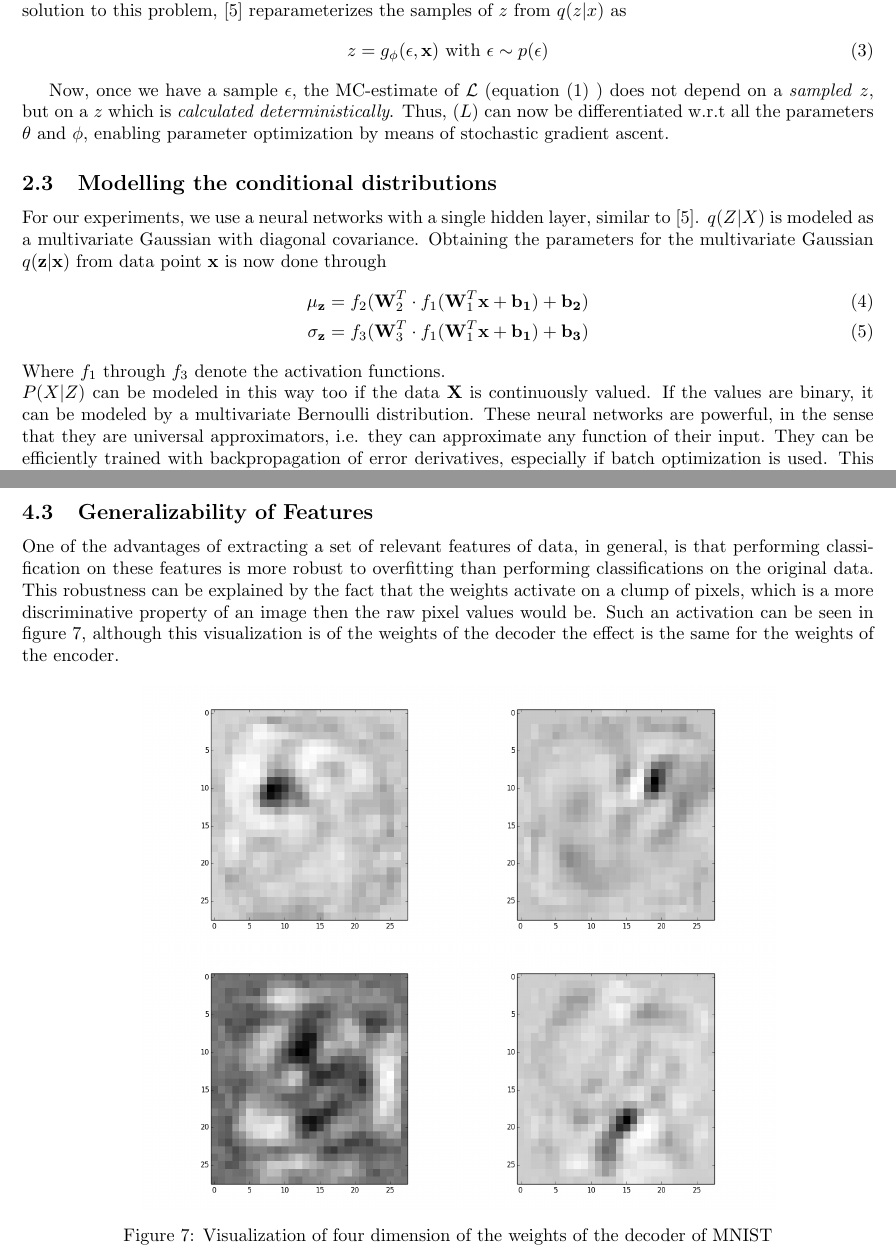
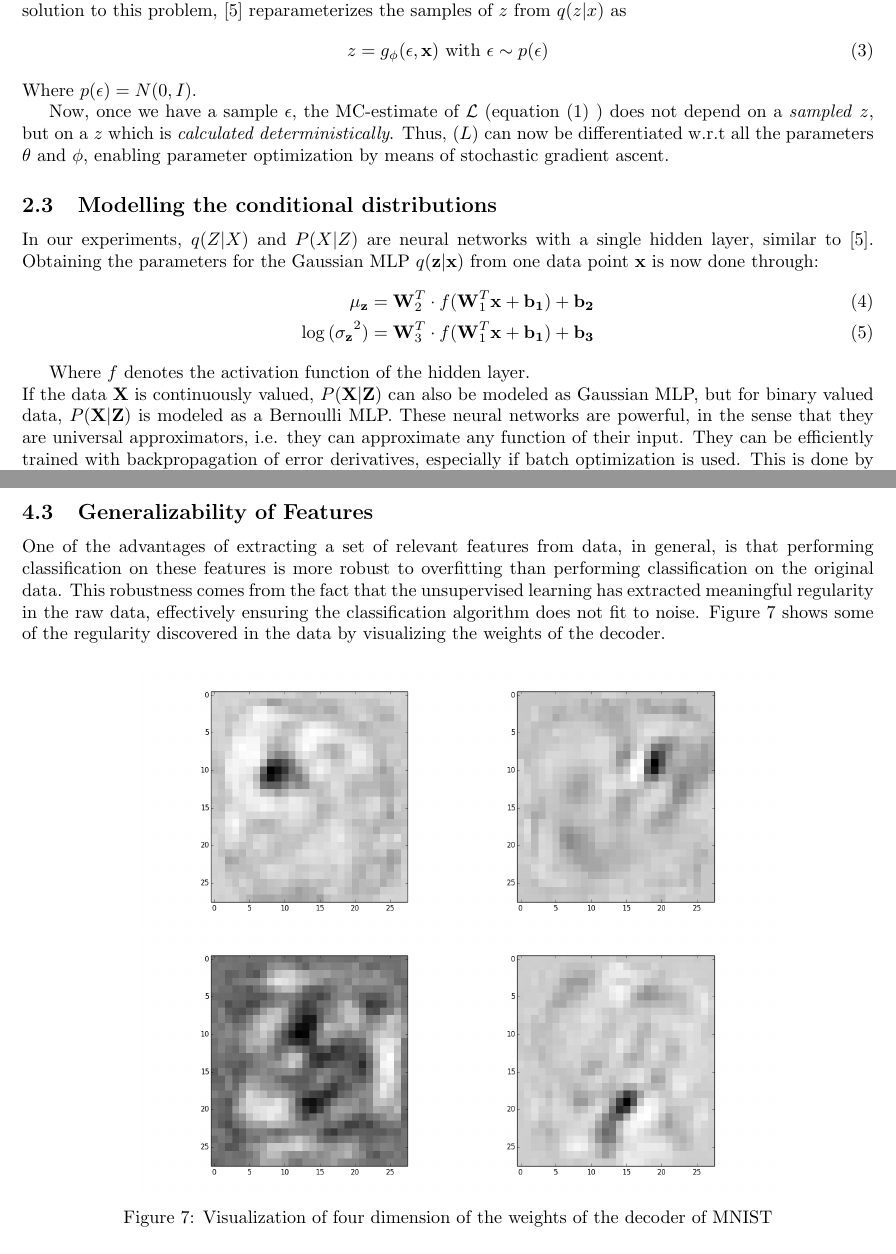
Before and after one commit to zencoding/projectAI, a LaTeX document (report/report.tex): two parts of pages 2 and 8 of 11, joined at a grey line, cut so that both start at the same text. Compiled offline with pdfLaTeX.

Commit message:
iterated report

```diff
--- a/report/report.tex
+++ b/report/report.tex
@@ -51,24 +51,24 @@ As a solution to this problem, \cite{kingma2013auto} reparameterizes the samples
 \begin{align}
 z = g_\phi(\mathbf{\epsilon},\mathbf{x}) \text{  with  } \mathbf{\epsilon} \sim p(\mathbf{\epsilon})
 \end{align}
+Where $p(\mathbf{\epsilon}) = N(0,I)$.
 
 Now, once we have a sample $\epsilon$, the MC-estimate of $\mathcal{L}$ (equation (1) ) does not depend on a \textit{sampled} $z$, but on a  $z$ which is \textit{calculated deterministically}. Thus, $\mathcal(L)$ can now be differentiated w.r.t all the parameters $\theta$ and $\phi$, enabling parameter optimization by means of stochastic gradient ascent.
 
 \subsection{Modelling the conditional distributions}
-%Easy fix, but check Durk's comment
-For our experiments, we use a neural networks with a single hidden layer, similar to \cite{kingma2013auto}. $q(Z|X)$ is modeled as a multivariate Gaussian with diagonal covariance. Obtaining the parameters for the multivariate Gaussian $q(\mathbf{z}|\mathbf{x})$ from data point $\mathbf{x}$ is now done through
+In our experiments, $q(Z|X)$ and $P(X|Z)$ are neural networks with a single hidden layer, similar to \cite{kingma2013auto}.  Obtaining the parameters for the Gaussian MLP $q(\mathbf{z}|\mathbf{x})$ from one data point $\mathbf{x}$ is now done through:
 \begin{align}
-\mathbf{\mu_z} = f_2(\mathbf{W}_2^T \cdot f_1(\mathbf{W}_1^T\mathbf{x}+\mathbf{b_1})+\mathbf{b_2}) \\
-\mathbf{\sigma_z} = f_3(\mathbf{W}_3^T \cdot f_1(\mathbf{W}_1^T\mathbf{x}+\mathbf{b_1})+\mathbf{b_3})
+\mathbf{\mu_z} = \mathbf{W}_2^T \cdot f(\mathbf{W}_1^T\mathbf{x}+\mathbf{b_1})+\mathbf{b_2} \\
+\log\mathbf{(\sigma_z}^2) = \mathbf{W}_3^T \cdot f(\mathbf{W}_1^T\mathbf{x}+\mathbf{b_1})+\mathbf{b_3}
 \end{align}
-Where $f_1$ through $f_3$ denote the activation functions.\\
-$P(X|Z)$ can be modeled in this way too if the data $\mathbf{X}$ is continuously valued. If the values are binary, it can be modeled by a multivariate Bernoulli distribution.  These neural networks are powerful, in the sense that they are universal approximators, i.e. they can approximate any function of their input. They can be efficiently trained with backpropagation of error derivatives, especially if batch optimization is used. This is done by expanding $x$, $\mathbf{\mu_z}$ and $\mathbf{\sigma_z}$ to matrices to acquire gradients of multiple data points at once for one parameter update step.\\
+
+Where $f$ denotes the activation function of the hidden layer.\\
+If the data $\mathbf{X}$ is continuously valued, $P(\mathbf{X}|\mathbf{Z})$ can also be modeled as Gaussian MLP, but for binary valued data, $P(\mathbf{X}|\mathbf{Z})$ is modeled as a Bernoulli MLP. These neural networks are powerful, in the sense that they are universal approximators, i.e. they can approximate any function of their input. They can be efficiently trained with backpropagation of error derivatives, especially if batch optimization is used. This is done by expanding $x$, $\mathbf{\mu_z}$ and $\mathbf{\sigma_z}$ to matrices to acquire gradients of multiple data points at once for one parameter update step.\\
 Training these two MLPs in such a fashion effectively creates an (variational) auto-encoder, where a hidden representation, or features, can be computed through the \textit{encoder} $q(\mathbf{z}|\mathbf{x})$ and data can be generated from a hidden representation $\mathbf{z}$ through the \textit{decoder} $p(\mathbf{x}|\mathbf{z})$
 
 \section{Auto-encoders}
 
 Before we dive into our experiments, let us first discuss Auto-Encoders, or autoassociators as \cite{bengio2009learning} calls them, in some more detail. Auto-Encoders are trained to encode the input in some representation so that the input can be reconstructed from that representation. In a simple network with one hidden layer that has a linear activation function and is trained with the mean squared error criterion, the hidden units learn the principal components of the data (PCA). However, if the hidden units have a non-linear activation function, the auto-encoder can learn a more powerful mapping \cite{japkowicz2000nonlinear}. \\
-%Auto encoder discussion above here!
 Auto-encoders are frequently used for dimensionality reduction. Also, feature extraction is a useful application. Extracting useful features from data is useful in different areas, one example being classification.
 
 An important application of auto-encoders, as \cite{bengio2009learning} describe, is as a first step in constructing deep multi-layer neural networks. An example of this application is to first train an auto-encoder on unlabeled data, then train another auto-encoder on the output of the hidden units of the first auto-encoder. This step can be repeated as many times as necessary. This yields a deep network with good initialization of the weights, which can be fine-tuned through backpropagation of error derivatives.
@@ -185,7 +185,7 @@ These results show that also for small datasets, unsupervised learning with SGVB
 
 \subsection{Generalizability of Features}
 %Added for Durk - check
-One of the advantages of extracting a set of relevant features of data, in general, is that performing classification on these features is more robust to overfitting than performing classifications on the original data. This robustness can be explained by the fact that the weights activate on a clump of pixels, which is a more discriminative property of an image then the raw pixel values would be.  Such an activation can be seen in figure 7, although this visualization is of the weights of the decoder the effect is the same for the weights of the encoder.
+One of the advantages of extracting a set of relevant features from data, in general, is that performing classification on these features is more robust to overfitting than performing classification on the original data. This robustness comes from the fact that the unsupervised learning has extracted meaningful regularity in the raw data, effectively ensuring the classification algorithm does not fit to noise. Figure 7 shows some of the regularity discovered in the data by visualizing the weights of the decoder.
 
 \begin{figure}[htb]
 \label{weights}
```
Also changed, not shown: report/report.tex (2 more changed lines).
